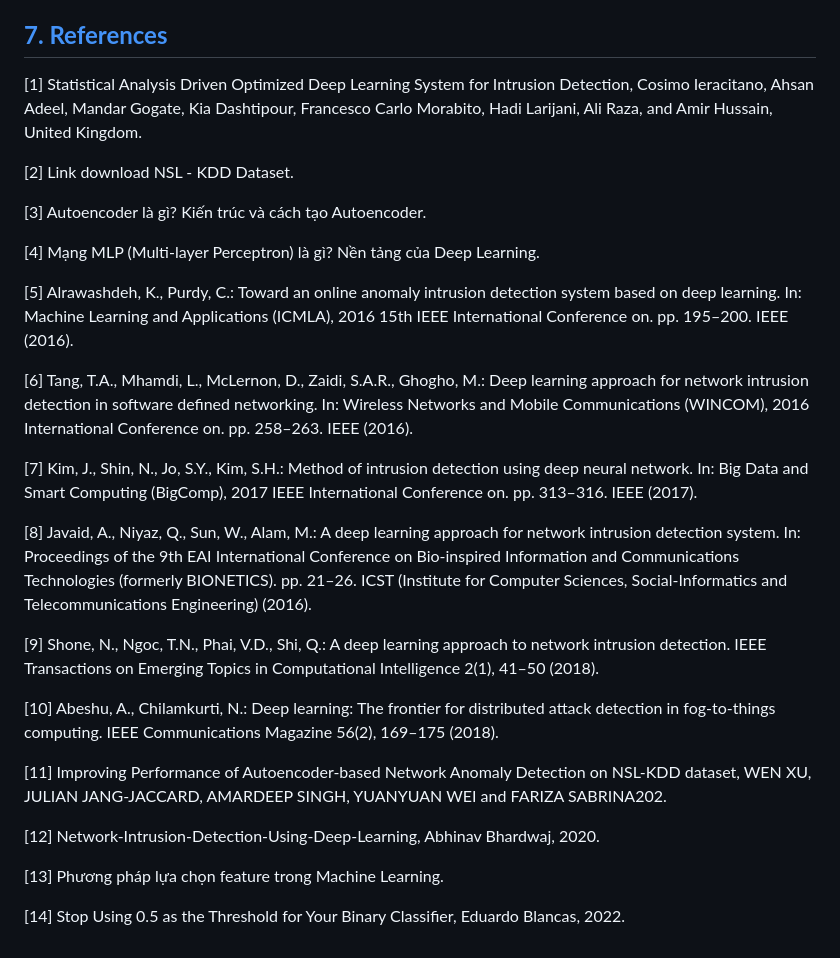
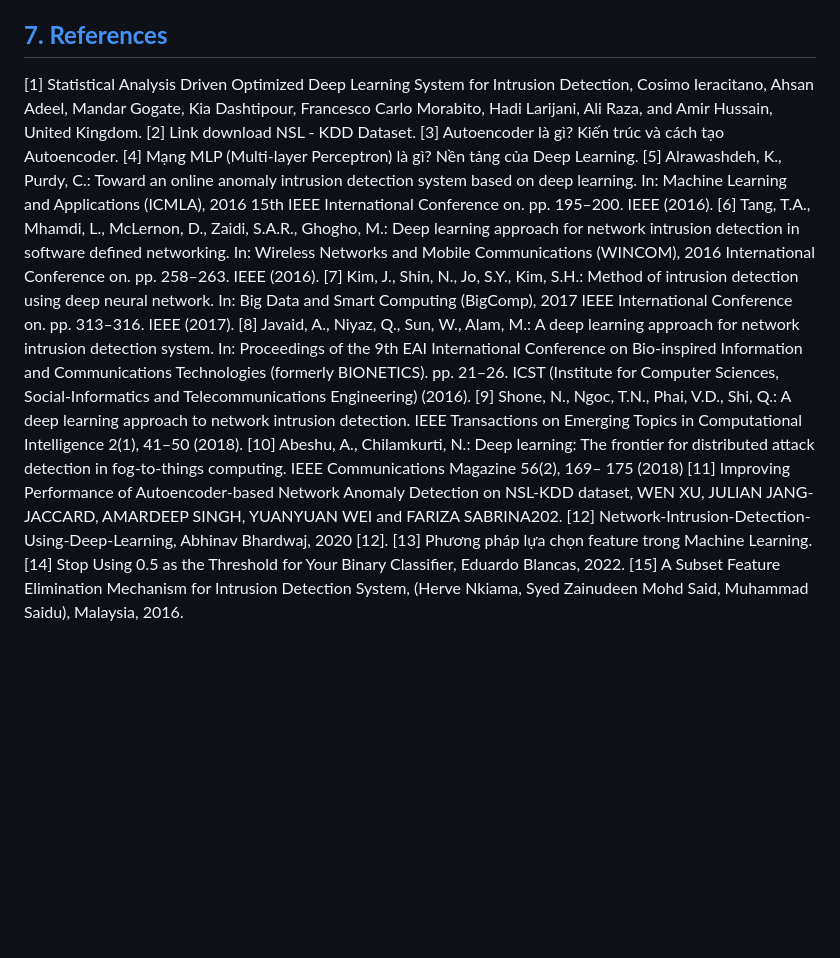
Before and after one commit to nmthuann/autoencoder-intrusion-detection-system, a Markdown page: README.md, the part around the change. Rendered like a GitHub page; blank space fills up the shorter version.

```diff
--- a/README.md
+++ b/README.md
@@ -314,30 +314,19 @@ Trong bài báo này, chúng tôi đã giới thiệu một hệ thống DL đư
 
 ## [**7. References**](#references)
 
+
 [1] Statistical Analysis Driven Optimized Deep Learning System for Intrusion Detection, Cosimo Ieracitano, Ahsan Adeel, Mandar Gogate, Kia Dashtipour, Francesco Carlo Morabito, Hadi Larijani, Ali Raza, and Amir Hussain, United Kingdom.
-
 [2] Link download NSL - KDD Dataset.
-
 [3] Autoencoder là gì? Kiến trúc và cách tạo Autoencoder.
-
 [4] Mạng MLP (Multi-layer Perceptron) là gì? Nền tảng của Deep Learning.
-
 [5] Alrawashdeh, K., Purdy, C.: Toward an online anomaly intrusion detection system based on deep learning. In: Machine Learning and Applications (ICMLA), 2016 15th IEEE International Conference on. pp. 195–200. IEEE (2016).
-
 [6] Tang, T.A., Mhamdi, L., McLernon, D., Zaidi, S.A.R., Ghogho, M.: Deep learning approach for network intrusion detection in software defined networking. In: Wireless Networks and Mobile Communications (WINCOM), 2016 International Conference on. pp. 258–263. IEEE (2016).
-
 [7] Kim, J., Shin, N., Jo, S.Y., Kim, S.H.: Method of intrusion detection using deep neural network. In: Big Data and Smart Computing (BigComp), 2017 IEEE International Conference on. pp. 313–316. IEEE (2017).
-
 [8] Javaid, A., Niyaz, Q., Sun, W., Alam, M.: A deep learning approach for network intrusion detection system. In: Proceedings of the 9th EAI International Conference on Bio-inspired Information and Communications Technologies (formerly BIONETICS). pp. 21–26. ICST (Institute for Computer Sciences, Social-Informatics and Telecommunications Engineering) (2016).
-
 [9] Shone, N., Ngoc, T.N., Phai, V.D., Shi, Q.: A deep learning approach to network intrusion detection. IEEE Transactions on Emerging Topics in Computational Intelligence 2(1), 41–50 (2018).
-
-[10] Abeshu, A., Chilamkurti, N.: Deep learning: The frontier for distributed attack detection in fog-to-things computing. IEEE Communications Magazine 56(2), 169–175 (2018).
-
+[10] Abeshu, A., Chilamkurti, N.: Deep learning: The frontier for distributed attack detection in fog-to-things computing. IEEE Communications Magazine 56(2), 169– 175 (2018)
 [11] Improving Performance of Autoencoder-based Network Anomaly Detection on NSL-KDD dataset, WEN XU, JULIAN JANG-JACCARD, AMARDEEP SINGH, YUANYUAN WEI and FARIZA SABRINA202.
-
-[12] Network-Intrusion-Detection-Using-Deep-Learning, Abhinav Bhardwaj, 2020.
-
+[12] Network-Intrusion-Detection-Using-Deep-Learning, Abhinav Bhardwaj, 2020 [12].
 [13] Phương pháp lựa chọn feature trong Machine Learning.
-
 [14] Stop Using 0.5 as the Threshold for Your Binary Classifier, Eduardo Blancas, 2022.
+[15] A Subset Feature Elimination Mechanism for Intrusion Detection System, (Herve Nkiama, Syed Zainudeen Mohd Said, Muhammad Saidu), Malaysia, 2016.
```
